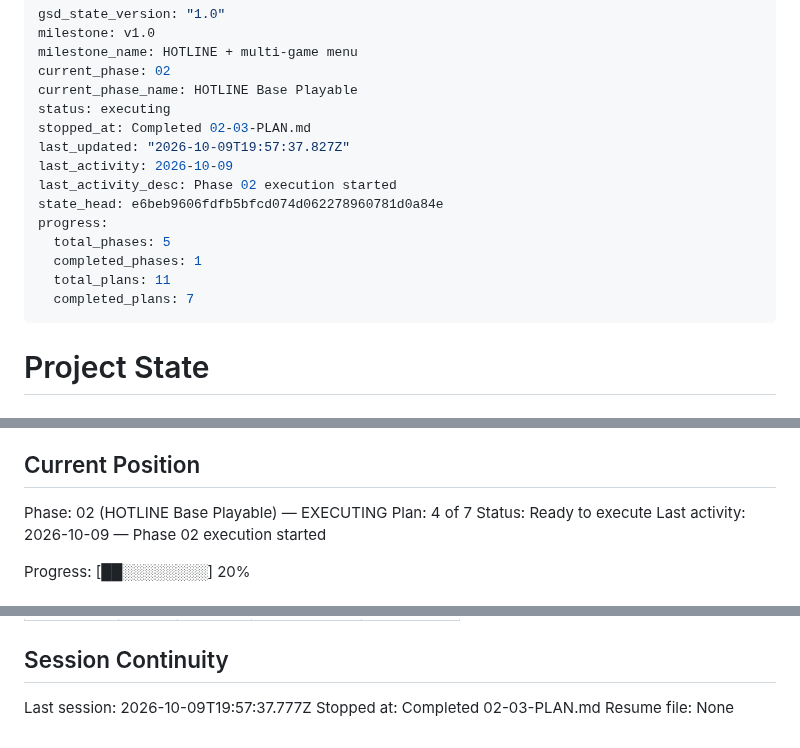
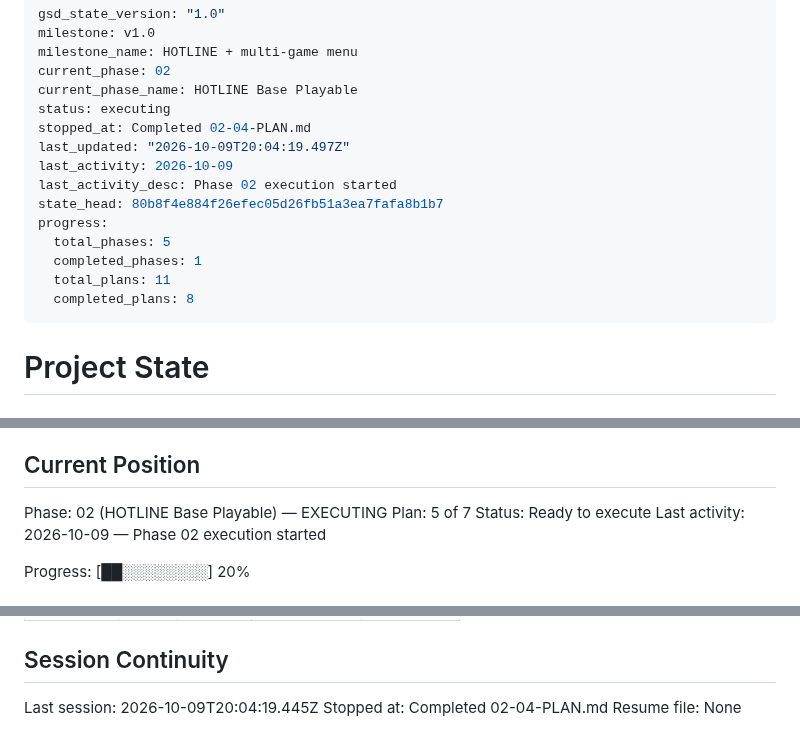
Before and after one commit to ErrTem/casino-pixi-portfolio, a Markdown page: .planning/STATE.md, 3 parts joined by grey strips. Rendered like a GitHub page.

Commit message:
docs(02-04): complete staggered reels and spin beeps plan

```diff
--- a/.planning/STATE.md
+++ b/.planning/STATE.md
@@ -5,16 +5,16 @@ milestone_name: HOTLINE + multi-game menu
 current_phase: 02
 current_phase_name: HOTLINE Base Playable
 status: executing
-stopped_at: Completed 02-03-PLAN.md
-last_updated: "2026-10-09T19:57:37.827Z"
+stopped_at: Completed 02-04-PLAN.md
+last_updated: "2026-10-09T20:04:19.497Z"
 last_activity: 2026-10-09
 last_activity_desc: Phase 02 execution started
-state_head: e6beb9606fdfb5bfcd074d062278960781d0a84e
+state_head: 80b8f4e884f26efec05d26fb51a3ea7fafa8b1b7
 progress:
   total_phases: 5
   completed_phases: 1
   total_plans: 11
-  completed_plans: 7
+  completed_plans: 8
 ---
 
 # Project State
@@ -29,7 +29,7 @@ See: .planning/PROJECT.md (updated 2026-10-09)
 ## Current Position
 
 Phase: 02 (HOTLINE Base Playable) — EXECUTING
-Plan: 4 of 7
+Plan: 5 of 7
 Status: Ready to execute
 Last activity: 2026-10-09 — Phase 02 execution started
 
@@ -107,6 +109,6 @@ None yet.
 
 ## Session Continuity
 
-Last session: 2026-10-09T19:57:37.777Z
-Stopped at: Completed 02-03-PLAN.md
+Last session: 2026-10-09T20:04:19.445Z
+Stopped at: Completed 02-04-PLAN.md
 Resume file: None
```
Also changed, not shown: other parts of .planning/STATE.md (+2 -0 lines), .planning/ROADMAP.md (+3 -3 lines), 1 other file.
